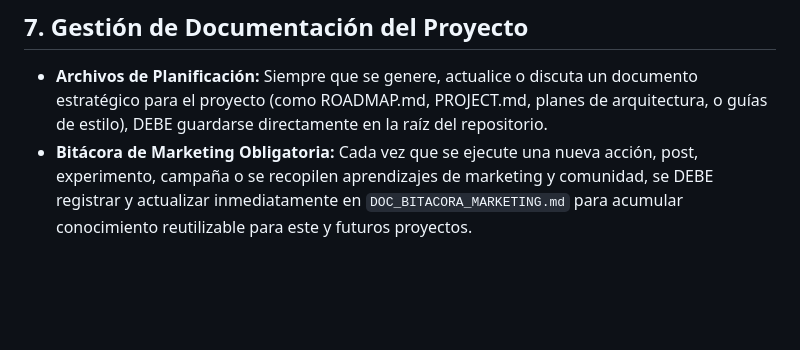
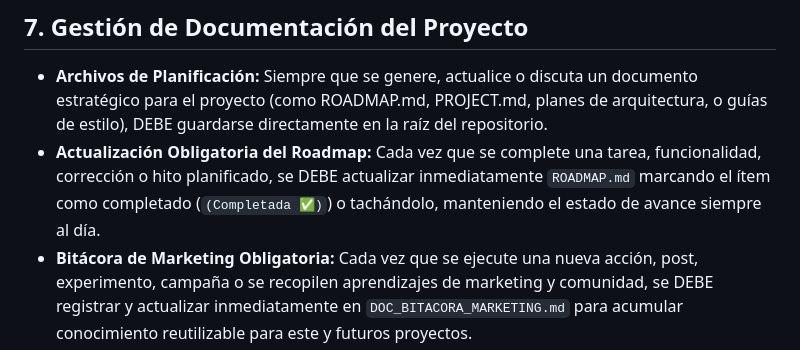
Before and after one commit to cesarluisweb/gastoscan-ai, a Markdown page: GEMINI.md, the part around the change. Drawn GitHub-style; blank space fills up the shorter version.

Commit message:
docs: agregar regla de actualizacion obligatoria del ROADMAP.md en GEMINI.md

```diff
--- a/GEMINI.md
+++ b/GEMINI.md
@@ -42,6 +42,7 @@ La compilación en GitHub Actions (`build_apk.yml`) ejecuta `flutter create`, lo
 
 ## 7. Gestión de Documentación del Proyecto
 - **Archivos de Planificación:** Siempre que se genere, actualice o discuta un documento estratégico para el proyecto (como ROADMAP.md, PROJECT.md, planes de arquitectura, o guías de estilo), DEBE guardarse directamente en la raíz del repositorio.
+- **Actualización Obligatoria del Roadmap:** Cada vez que se complete una tarea, funcionalidad, corrección o hito planificado, se DEBE actualizar inmediatamente `ROADMAP.md` marcando el ítem como completado (`(Completada ✅)`) o tachándolo, manteniendo el estado de avance siempre al día.
 - **Bitácora de Marketing Obligatoria:** Cada vez que se ejecute una nueva acción, post, experimento, campaña o se recopilen aprendizajes de marketing y comunidad, se DEBE registrar y actualizar inmediatamente en `DOC_BITACORA_MARKETING.md` para acumular conocimiento reutilizable para este y futuros proyectos.
 - **Artefactos Prohibidos:** Está estrictamente prohibido dejar estos documentos clave confinados únicamente a los artefactos internos del agente (carpeta .gemini/antigravity/brain/...).
 - **Sincronización:** Tras cualquier actualización a estos documentos, se debe hacer un git commit y git push de inmediato para asegurar que el resto del equipo (humanos y otros agentes) tenga acceso a la fuente de verdad actualizada.
```
